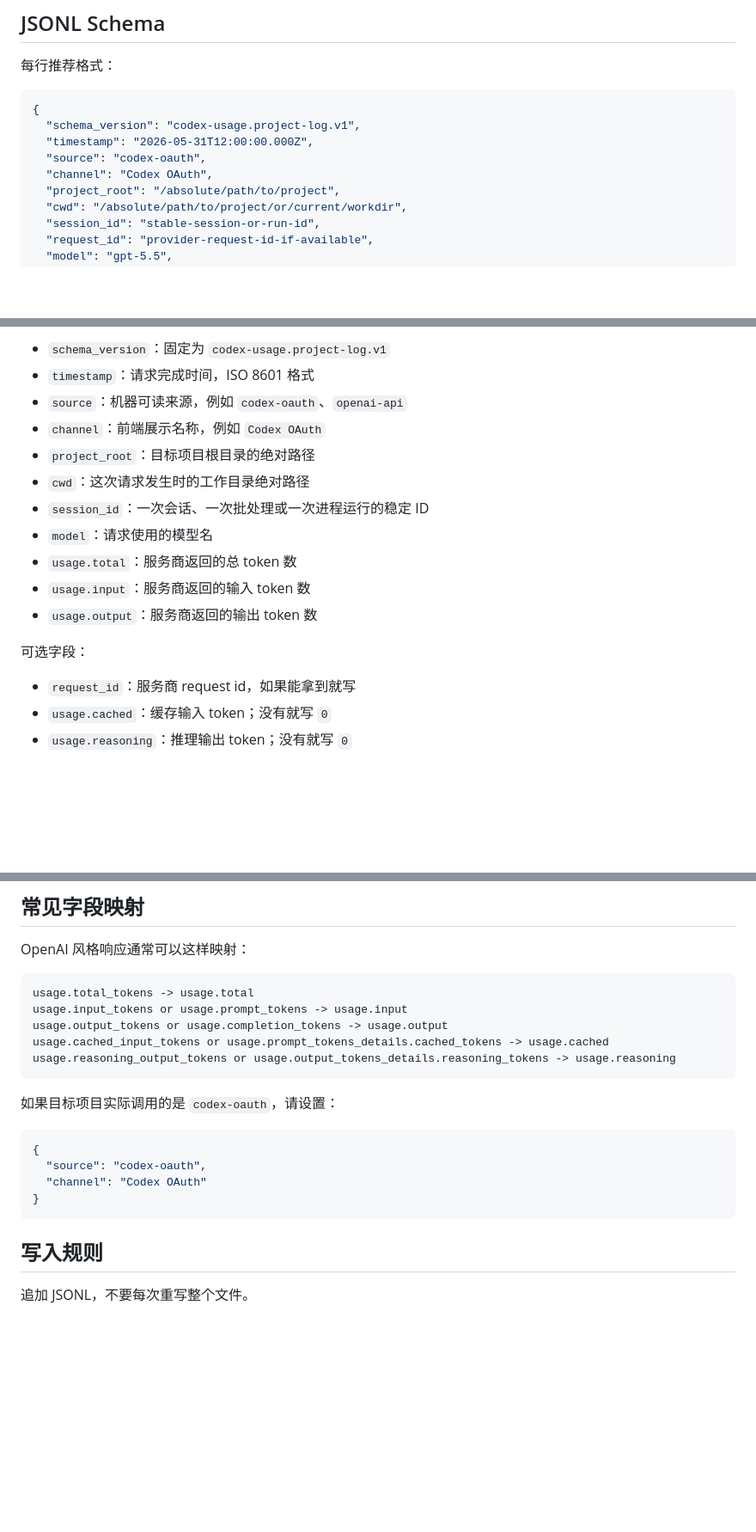
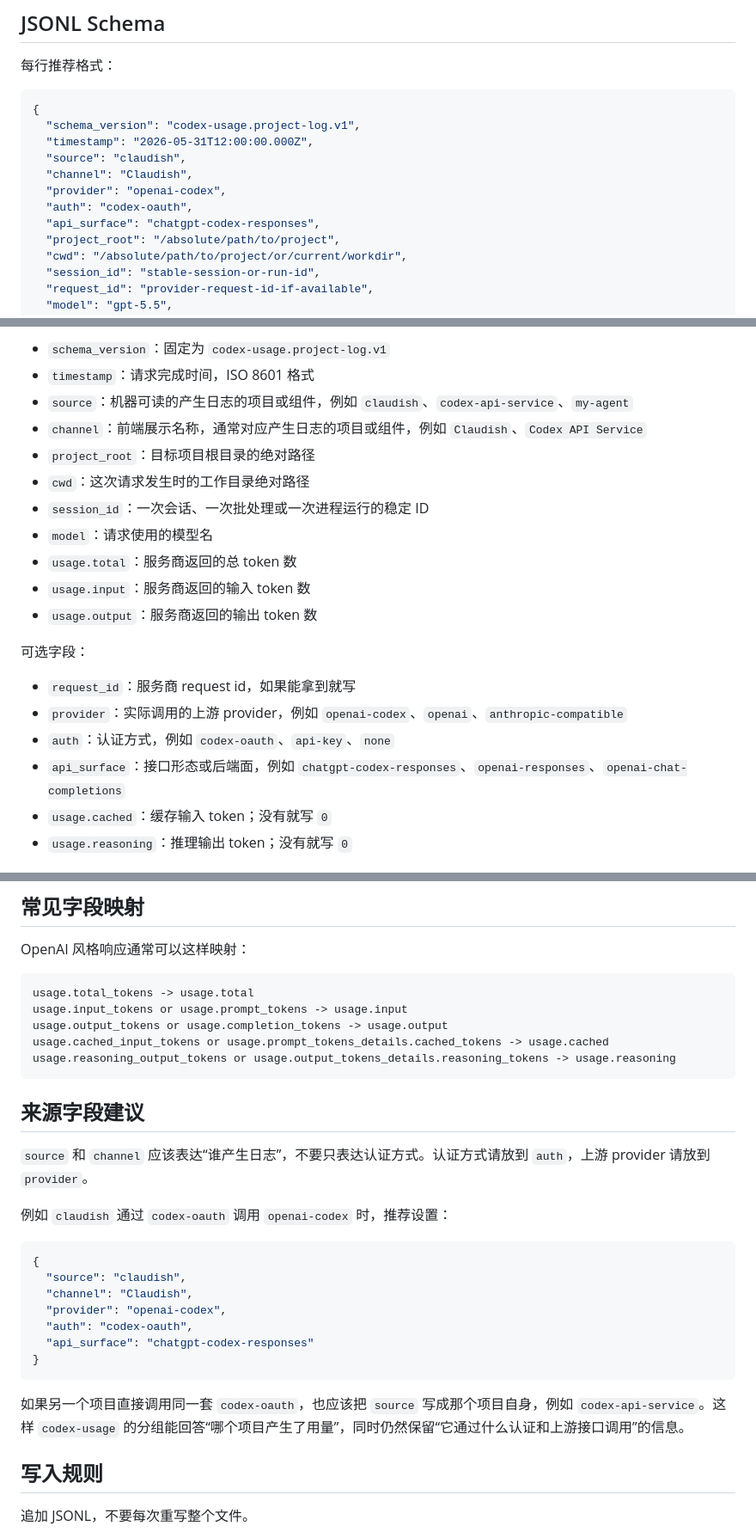
Before and after one commit to DhWU-coder/codex-usage, a Markdown page: log-README.md, 3 parts joined by grey strips. Shown at 86% size. Drawn GitHub-style; blank space fills up the shorter version.

Commit message:
docs: clarify project usage source fields

````diff
--- a/log-README.md
+++ b/log-README.md
@@ -38,8 +38,11 @@
 {
   "schema_version": "codex-usage.project-log.v1",
   "timestamp": "2026-05-31T12:00:00.000Z",
-  "source": "codex-oauth",
-  "channel": "Codex OAuth",
+  "source": "claudish",
+  "channel": "Claudish",
+  "provider": "openai-codex",
+  "auth": "codex-oauth",
+  "api_surface": "chatgpt-codex-responses",
   "project_root": "/absolute/path/to/project",
   "cwd": "/absolute/path/to/project/or/current/workdir",
   "session_id": "stable-session-or-run-id",
@@ -59,8 +62,8 @@
 
 - `schema_version`：固定为 `codex-usage.project-log.v1`
 - `timestamp`：请求完成时间，ISO 8601 格式
-- `source`：机器可读来源，例如 `codex-oauth`、`openai-api`
-- `channel`：前端展示名称，例如 `Codex OAuth`
+- `source`：机器可读的产生日志的项目或组件，例如 `claudish`、`codex-api-service`、`my-agent`
+- `channel`：前端展示名称，通常对应产生日志的项目或组件，例如 `Claudish`、`Codex API Service`
 - `project_root`：目标项目根目录的绝对路径
 - `cwd`：这次请求发生时的工作目录绝对路径
 - `session_id`：一次会话、一次批处理或一次进程运行的稳定 ID
@@ -72,6 +75,9 @@
 可选字段：
 
 - `request_id`：服务商 request id，如果能拿到就写
+- `provider`：实际调用的上游 provider，例如 `openai-codex`、`openai`、`anthropic-compatible`
+- `auth`：认证方式，例如 `codex-oauth`、`api-key`、`none`
+- `api_surface`：接口形态或后端面，例如 `chatgpt-codex-responses`、`openai-responses`、`openai-chat-completions`
 - `usage.cached`：缓存输入 token；没有就写 `0`
 - `usage.reasoning`：推理输出 token；没有就写 `0`
 
@@ -94,14 +100,23 @@ usage.cached_input_tokens or usage.prompt_tokens_details.cached_tokens -> usage.
 usage.reasoning_output_tokens or usage.output_tokens_details.reasoning_tokens -> usage.reasoning
 ```
 
-如果目标项目实际调用的是 `codex-oauth`，请设置：
+## 来源字段建议
+
+`source` 和 `channel` 应该表达“谁产生日志”，不要只表达认证方式。认证方式请放到 `auth`，上游 provider 请放到 `provider`。
+
+例如 `claudish` 通过 `codex-oauth` 调用 `openai-codex` 时，推荐设置：
 
 ```json
 {
-  "source": "codex-oauth",
-  "channel": "Codex OAuth"
+  "source": "claudish",
+  "channel": "Claudish",
+  "provider": "openai-codex",
+  "auth": "codex-oauth",
+  "api_surface": "chatgpt-codex-responses"
 }
 ```
+
+如果另一个项目直接调用同一套 `codex-oauth`，也应该把 `source` 写成那个项目自身，例如 `codex-api-service`。这样 `codex-usage` 的分组能回答“哪个项目产生了用量”，同时仍然保留“它通过什么认证和上游接口调用”的信息。
 
 ## 写入规则
 
````
